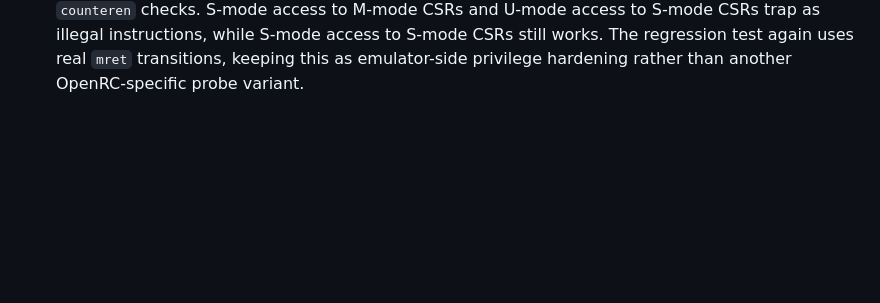
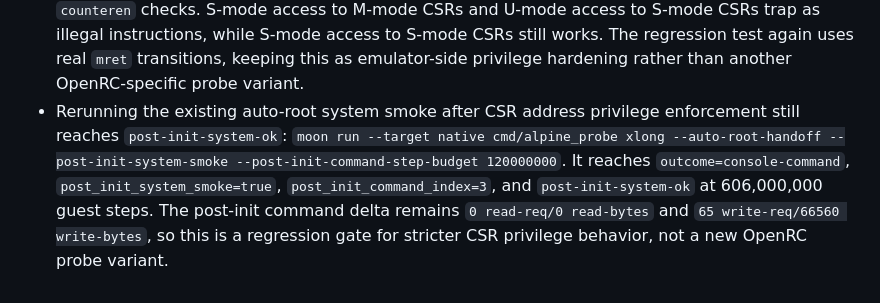
Before and after one commit to gaato/riscv-mbt, a Markdown page: docs/tasks/0062-rootfs-init-service-usability.md, the part around the change. GitHub-like rendering; blank space fills up the shorter version.

Commit message:
Record system smoke after CSR privilege checks

```diff
--- a/docs/tasks/0062-rootfs-init-service-usability.md
+++ b/docs/tasks/0062-rootfs-init-service-usability.md
@@ -205,3 +205,11 @@ but it is not the same as a more ordinary Alpine service environment.
   to S-mode CSRs still works. The regression test again uses real `mret`
   transitions, keeping this as emulator-side privilege hardening rather than
   another OpenRC-specific probe variant.
+- Rerunning the existing auto-root system smoke after CSR address privilege
+  enforcement still reaches `post-init-system-ok`:
+  `moon run --target native cmd/alpine_probe xlong --auto-root-handoff --post-init-system-smoke --post-init-command-step-budget 120000000`.
+  It reaches `outcome=console-command`, `post_init_system_smoke=true`,
+  `post_init_command_index=3`, and `post-init-system-ok` at 606,000,000 guest
+  steps. The post-init command delta remains `0 read-req/0 read-bytes` and
+  `65 write-req/66560 write-bytes`, so this is a regression gate for stricter
+  CSR privilege behavior, not a new OpenRC probe variant.
```
